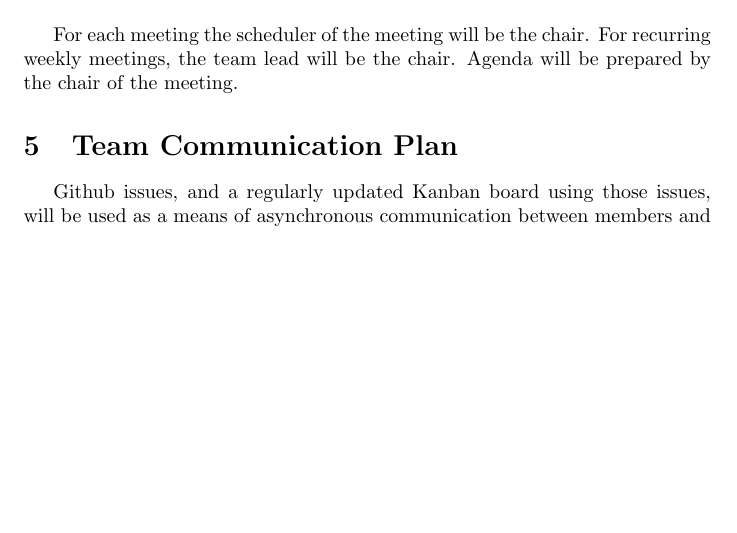
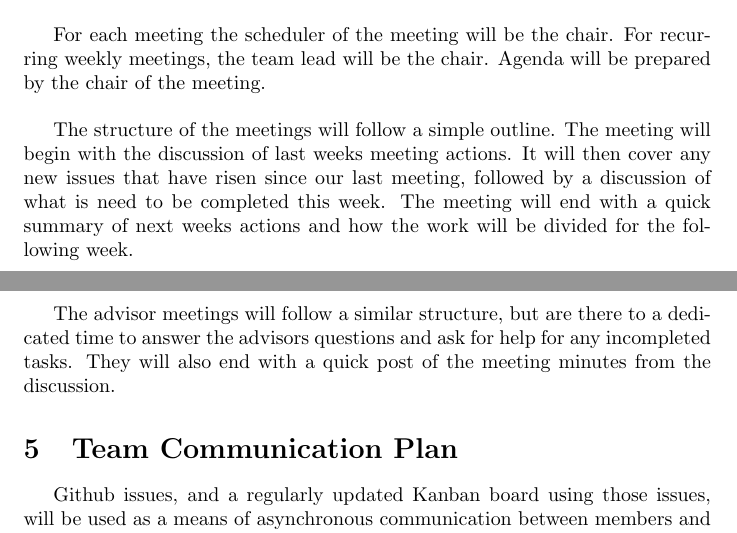
Before and after one commit to takhtart/PCD, a LaTeX document (docs/DevelopmentPlan/DevelopmentPlan.tex): part of page 2 of 13 before the commit and two parts of pages 2 and 3 of 13 after it, the two joined at a grey line, cut so that both start at the same text, the shorter picture padded with empty space. Compiled offline with pdfLaTeX.

Commit message:
#74 Added the structure of both the team and advisor meetings to the meeting plan

```diff
--- a/docs/DevelopmentPlan/DevelopmentPlan.tex
+++ b/docs/DevelopmentPlan/DevelopmentPlan.tex
@@ -59,8 +59,12 @@ Microsoft Teams.\\
 
 For each meeting the scheduler of the meeting will be the chair.
 For recurring weekly meetings, the team lead will be the chair.
-Agenda will be prepared by the chair of the meeting.
+Agenda will be prepared by the chair of the meeting.\\
 
+The structure of the meetings will follow a simple outline. The meeting will begin with the discussion of last weeks meeting actions.
+It will then cover any new issues that have risen since our last meeting, followed by a discussion of what is need to be completed this week. The meeting will end with a quick summary of next weeks actions and how the work will be divided for the following week.\\
+
+The advisor meetings will follow a similar structure, but are there to a dedicated time to answer the advisors questions and ask for help for any incompleted tasks. They will also end with a quick post of the meeting minutes from the discussion.
 \section{Team Communication Plan}
 
 Github issues, and a regularly updated Kanban board using those issues, will be used as a means of asynchronous communication
```
Also changed, not shown: docs/DevelopmentPlan/DevelopmentPlan.pdf.
